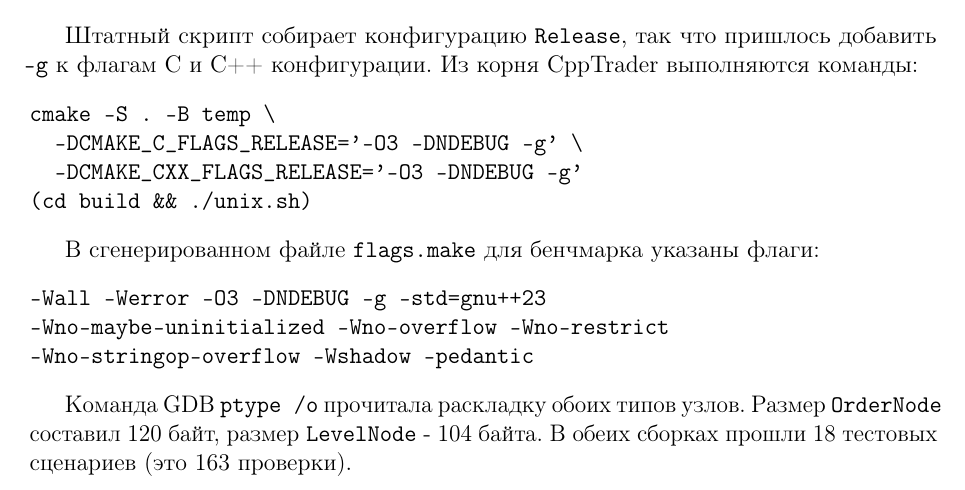
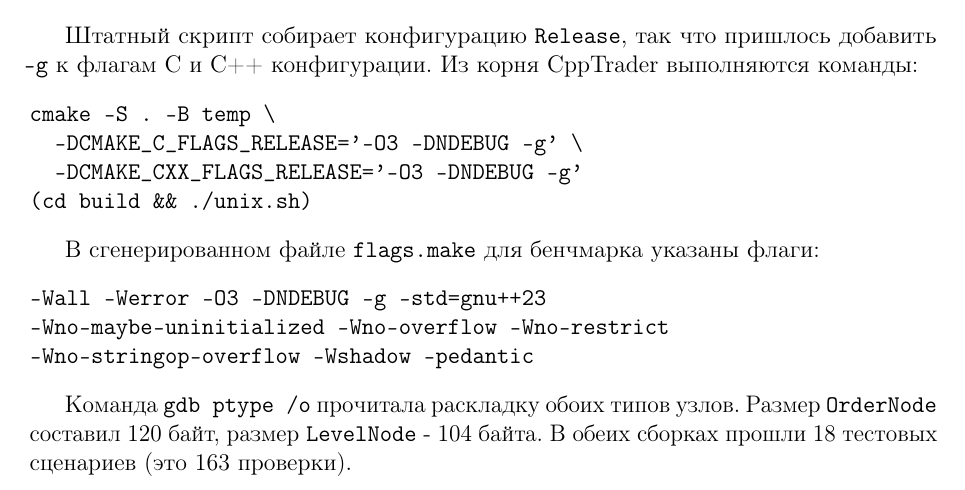
Before and after one commit to Olegshipu95/ShipMEM, a LaTeX thesis (my_progress/diploma-worklog.tex): part of page 23 of 24, cut so that both start at the same text. Compiled offline with pdfLaTeX.

Commit message:
update first analyze of CppTrade

```diff
--- a/my_progress/diploma-worklog.tex
+++ b/my_progress/diploma-worklog.tex
@@ -1202,8 +1202,7 @@ cmake -S . -B temp \
 -Wno-stringop-overflow -Wshadow -pedantic
 \end{verbatim}
 
-Команда GDB
-\texttt{ptype /o} прочитала раскладку обоих типов узлов. Размер
+Команда \texttt{gdb ptype /o} прочитала раскладку обоих типов узлов. Размер
 \texttt{OrderNode} составил 120 байт, размер \texttt{LevelNode} -
 104 байта. В обеих сборках прошли 18 тестовых сценариев (это 163 проверки).
 
```
Also changed, not shown: my_progress/diploma-worklog.pdf.
